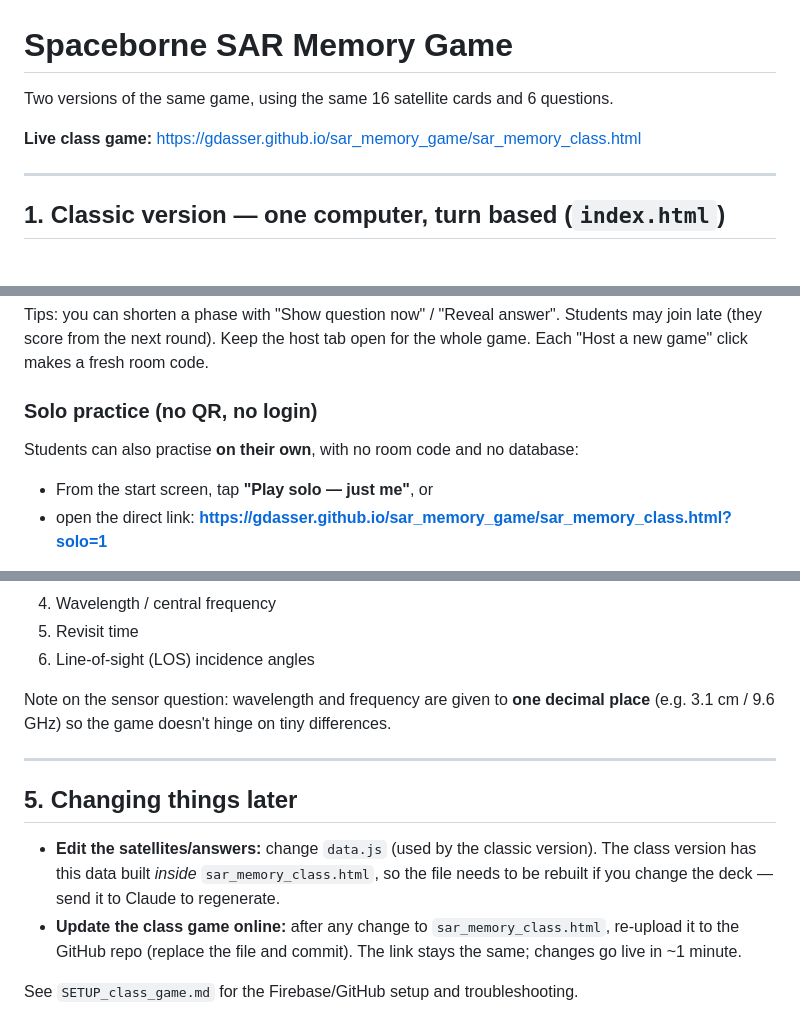
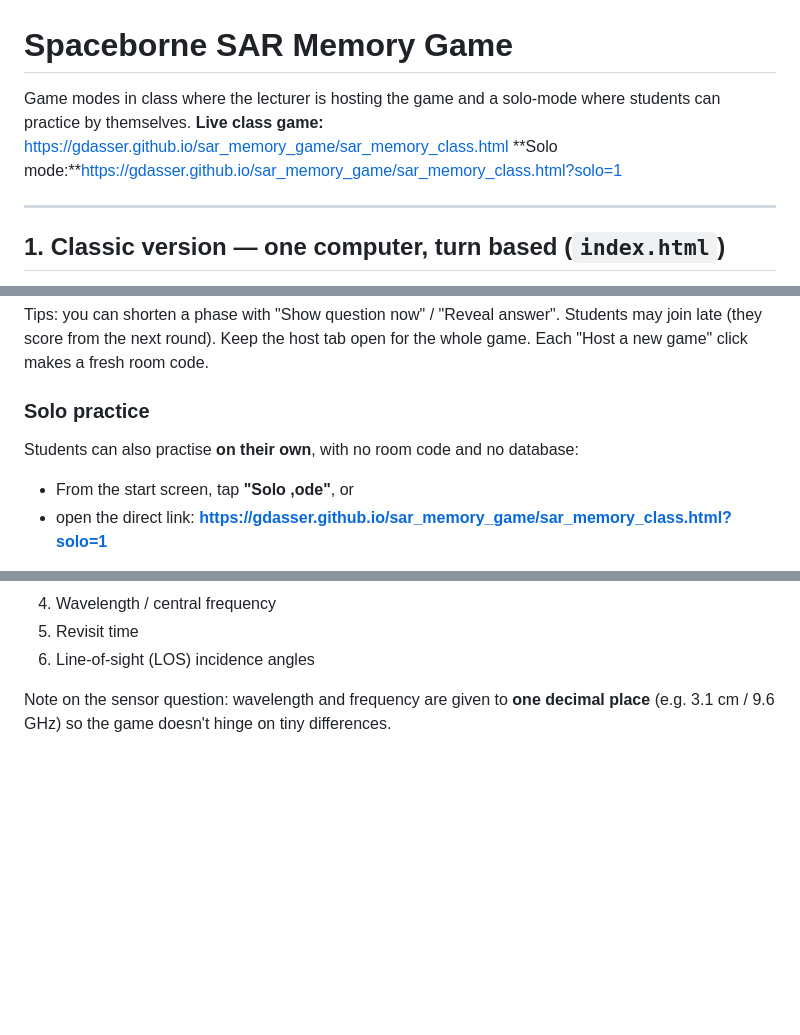
Before and after one commit to gdasser/sar_memory_game, a Markdown page: README.md, 3 parts joined by grey strips. Drawn GitHub-style; blank space fills up the shorter version.

Commit message:
Add files via upload
update the readme

```diff
--- a/README.md
+++ b/README.md
@@ -1,8 +1,8 @@
 # Spaceborne SAR Memory Game
 
-Two versions of the same game, using the same 16 satellite cards and 6 questions.
-
+Game modes in class where the lecturer is hosting the game and a solo-mode where students can practice by themselves.
 **Live class game:** https://gdasser.github.io/sar_memory_game/sar_memory_class.html
+**Solo mode:**https://gdasser.github.io/sar_memory_game/sar_memory_class.html?solo=1
 
 ---
 
@@ -61,9 +61,9 @@ Tips: you can shorten a phase with "Show question now" / "Reveal answer".
 Students may join late (they score from the next round). Keep the host tab open
 for the whole game. Each "Host a new game" click makes a fresh room code.
 
-### Solo practice (no QR, no login)
+### Solo practice
 Students can also practise **on their own**, with no room code and no database:
-- From the start screen, tap **"Play solo — just me"**, or
+- From the start screen, tap **"Solo ,ode"**, or
 - open the direct link:
   **https://gdasser.github.io/sar_memory_game/sar_memory_class.html?solo=1**
 
@@ -108,16 +108,3 @@ Each round asks ONE of these about the satellite you just memorised:
 
 Note on the sensor question: wavelength and frequency are given to **one decimal
 place** (e.g. 3.1 cm / 9.6 GHz) so the game doesn't hinge on tiny differences.
-
----
-
-## 5. Changing things later
-
-- **Edit the satellites/answers:** change `data.js` (used by the classic version).
-  The class version has this data built *inside* `sar_memory_class.html`, so the
-  file needs to be rebuilt if you change the deck — send it to Claude to regenerate.
-- **Update the class game online:** after any change to `sar_memory_class.html`,
-  re-upload it to the GitHub repo (replace the file and commit). The link stays
-  the same; changes go live in ~1 minute.
-
-See `SETUP_class_game.md` for the Firebase/GitHub setup and troubleshooting.
```
